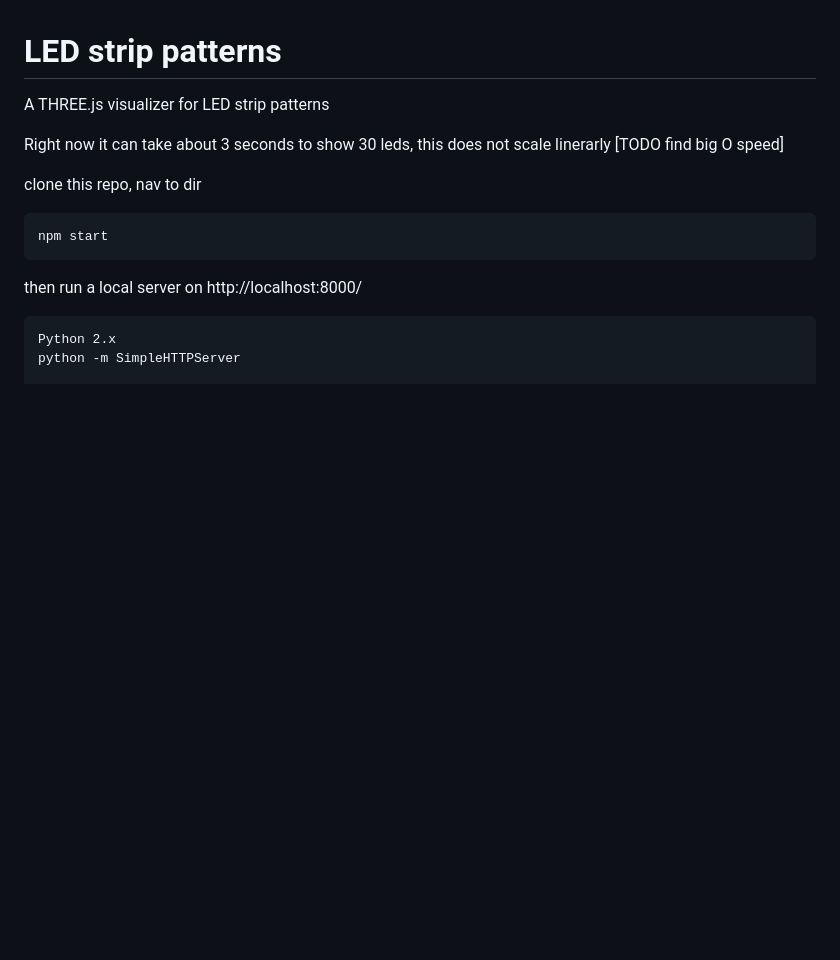
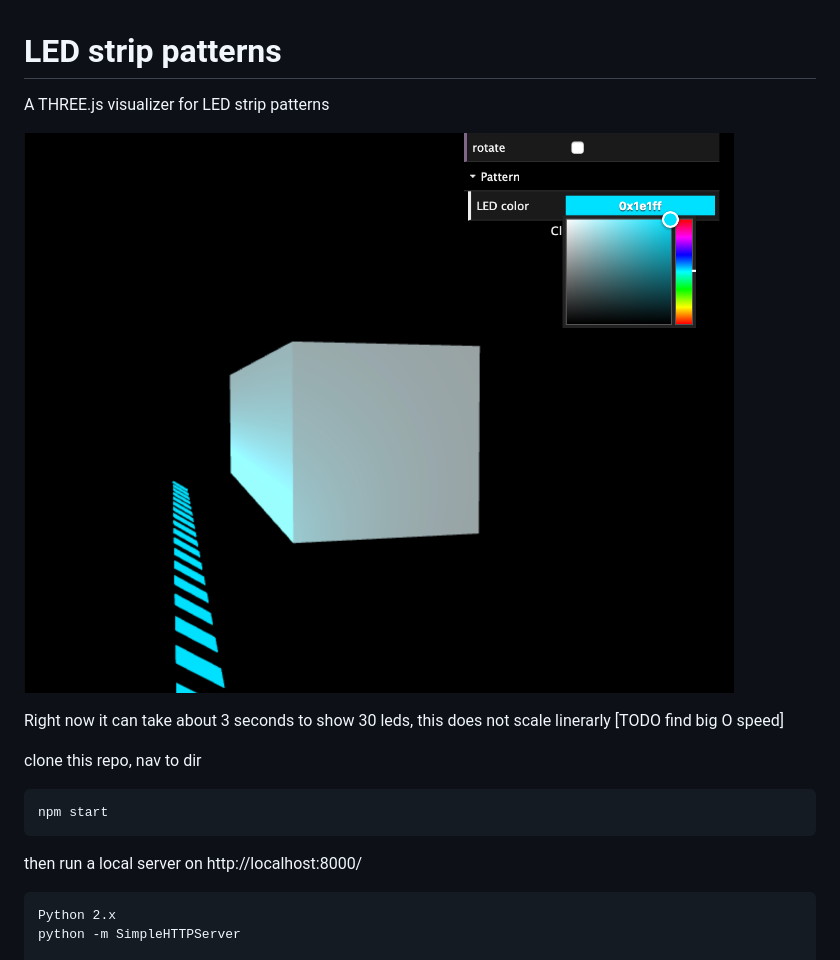
Before and after one commit to makerken/LEDpatterns, a Markdown page: readme.md, the part around the change. Rendered like a GitHub page; pictures changed too: demo.png (added); blank space fills up the shorter version.

Commit message:
adding image to readme

```diff
--- a/readme.md
+++ b/readme.md
@@ -1,5 +1,7 @@
 # LED strip patterns
 A THREE.js visualizer for LED strip patterns
+
+![image of current build](./demo.png)
 
 Right now it can take about 3 seconds to show 30 leds, this does not scale linerarly [TODO find big O speed]
 
```
